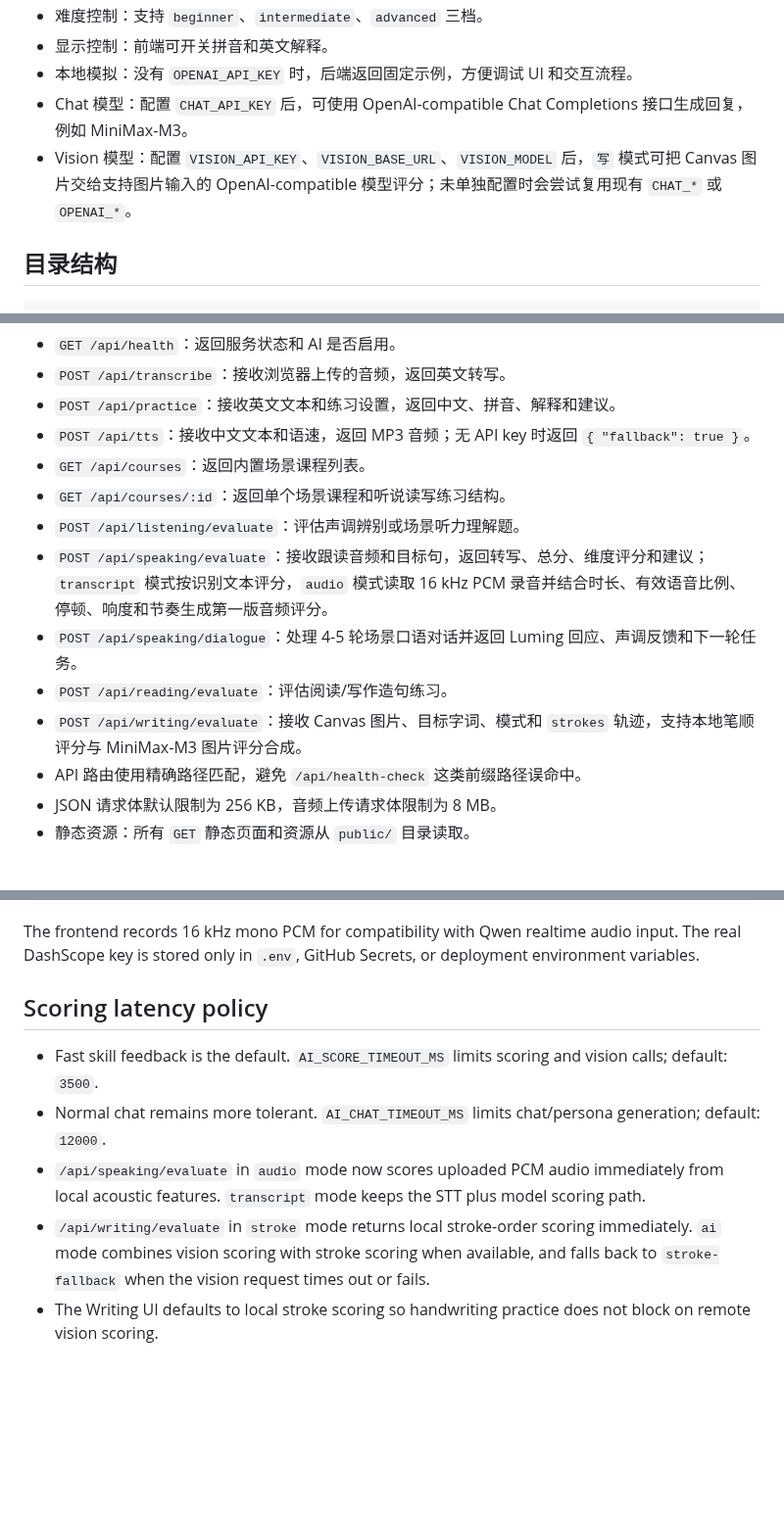
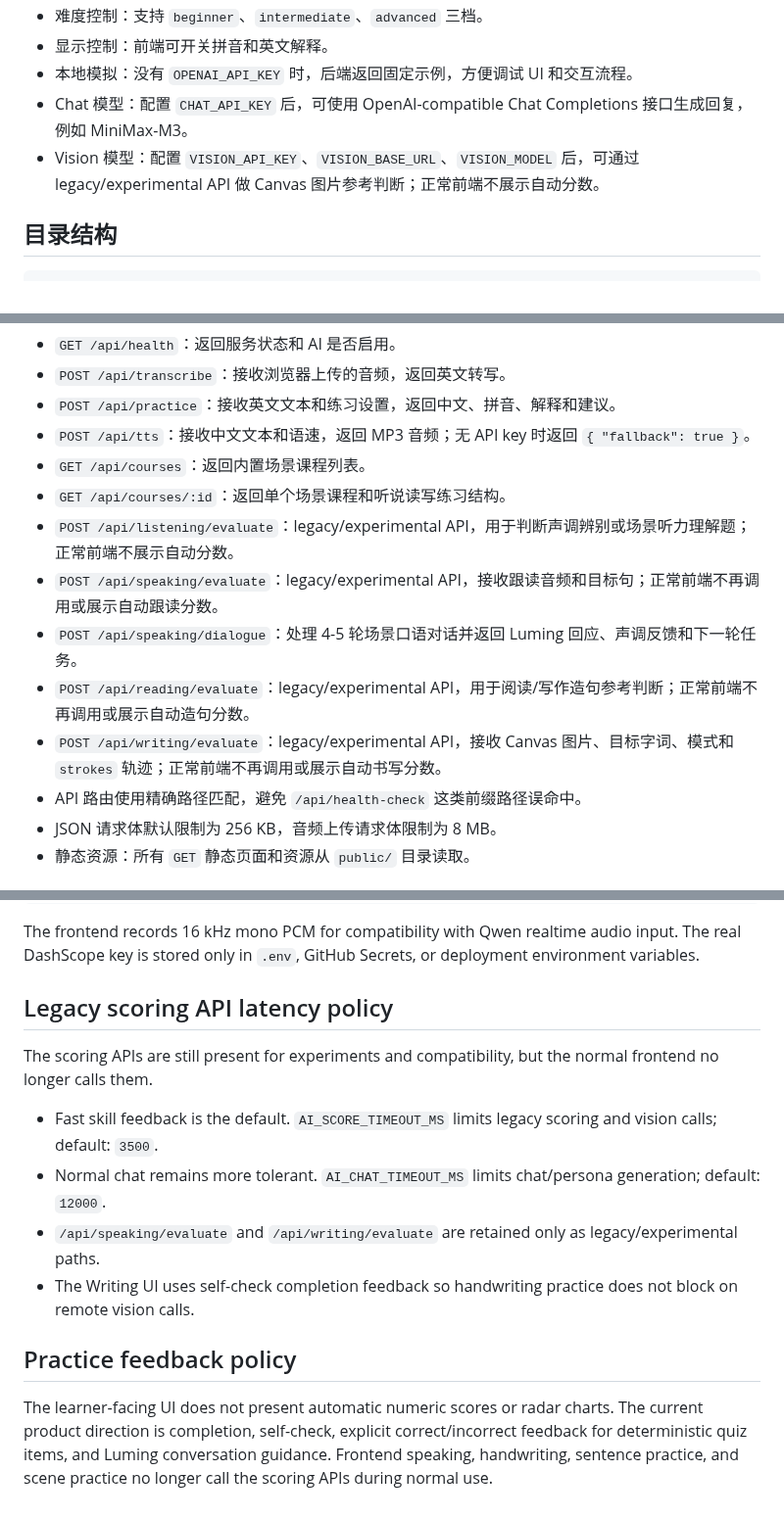
Before and after one commit to q547113058-max/chinese-speaking-web, a Markdown page: docs/PROJECT.md, 3 parts joined by grey strips. Shown at 98% size. Rendered like a GitHub page; blank space fills up the shorter version.

Commit message:
fix: remove automatic scoring from practice UI

```diff
--- a/docs/PROJECT.md
+++ b/docs/PROJECT.md
@@ -13,7 +13,7 @@
 - 显示控制：前端可开关拼音和英文解释。
 - 本地模拟：没有 `OPENAI_API_KEY` 时，后端返回固定示例，方便调试 UI 和交互流程。
 - Chat 模型：配置 `CHAT_API_KEY` 后，可使用 OpenAI-compatible Chat Completions 接口生成回复，例如 MiniMax-M3。
-- Vision 模型：配置 `VISION_API_KEY`、`VISION_BASE_URL`、`VISION_MODEL` 后，`写` 模式可把 Canvas 图片交给支持图片输入的 OpenAI-compatible 模型评分；未单独配置时会尝试复用现有 `CHAT_*` 或 `OPENAI_*`。
+- Vision 模型：配置 `VISION_API_KEY`、`VISION_BASE_URL`、`VISION_MODEL` 后，可通过 legacy/experimental API 做 Canvas 图片参考判断；正常前端不展示自动分数。
 
 ## 目录结构
 
@@ -45,11 +45,11 @@ chinese-speaking-web/
 - `POST /api/tts`：接收中文文本和语速，返回 MP3 音频；无 API key 时返回 `{ "fallback": true }`。
 - `GET /api/courses`：返回内置场景课程列表。
 - `GET /api/courses/:id`：返回单个场景课程和听说读写练习结构。
-- `POST /api/listening/evaluate`：评估声调辨别或场景听力理解题。
-- `POST /api/speaking/evaluate`：接收跟读音频和目标句，返回转写、总分、维度评分和建议；`transcript` 模式按识别文本评分，`audio` 模式读取 16 kHz PCM 录音并结合时长、有效语音比例、停顿、响度和节奏生成第一版音频评分。
+- `POST /api/listening/evaluate`：legacy/experimental API，用于判断声调辨别或场景听力理解题；正常前端不展示自动分数。
+- `POST /api/speaking/evaluate`：legacy/experimental API，接收跟读音频和目标句；正常前端不再调用或展示自动跟读分数。
 - `POST /api/speaking/dialogue`：处理 4-5 轮场景口语对话并返回 Luming 回应、声调反馈和下一轮任务。
-- `POST /api/reading/evaluate`：评估阅读/写作造句练习。
-- `POST /api/writing/evaluate`：接收 Canvas 图片、目标字词、模式和 `strokes` 轨迹，支持本地笔顺评分与 MiniMax-M3 图片评分合成。
+- `POST /api/reading/evaluate`：legacy/experimental API，用于阅读/写作造句参考判断；正常前端不再调用或展示自动造句分数。
+- `POST /api/writing/evaluate`：legacy/experimental API，接收 Canvas 图片、目标字词、模式和 `strokes` 轨迹；正常前端不再调用或展示自动书写分数。
 - API 路由使用精确路径匹配，避免 `/api/health-check` 这类前缀路径误命中。
 - JSON 请求体默认限制为 256 KB，音频上传请求体限制为 8 MB。
 - 静态资源：所有 `GET` 静态页面和资源从 `public/` 目录读取。
@@ -119,10 +119,15 @@ STT_TARGET_LANGUAGE=zh
 
 The frontend records 16 kHz mono PCM for compatibility with Qwen realtime audio input. The real DashScope key is stored only in `.env`, GitHub Secrets, or deployment environment variables.
 
-## Scoring latency policy
+## Legacy scoring API latency policy
 
-- Fast skill feedback is the default. `AI_SCORE_TIMEOUT_MS` limits scoring and vision calls; default: `3500`.
+The scoring APIs are still present for experiments and compatibility, but the normal frontend no longer calls them.
+
+- Fast skill feedback is the default. `AI_SCORE_TIMEOUT_MS` limits legacy scoring and vision calls; default: `3500`.
 - Normal chat remains more tolerant. `AI_CHAT_TIMEOUT_MS` limits chat/persona generation; default: `12000`.
-- `/api/speaking/evaluate` in `audio` mode now scores uploaded PCM audio immediately from local acoustic features. `transcript` mode keeps the STT plus model scoring path.
-- `/api/writing/evaluate` in `stroke` mode returns local stroke-order scoring immediately. `ai` mode combines vision scoring with stroke scoring when available, and falls back to `stroke-fallback` when the vision request times out or fails.
-- The Writing UI defaults to local stroke scoring so handwriting practice does not block on remote vision scoring.
+- `/api/speaking/evaluate` and `/api/writing/evaluate` are retained only as legacy/experimental paths.
+- The Writing UI uses self-check completion feedback so handwriting practice does not block on remote vision calls.
+
+## Practice feedback policy
+
+The learner-facing UI does not present automatic numeric scores or radar charts. The current product direction is completion, self-check, explicit correct/incorrect feedback for deterministic quiz items, and Luming conversation guidance. Frontend speaking, handwriting, sentence practice, and scene practice no longer call the scoring APIs during normal use.
```
